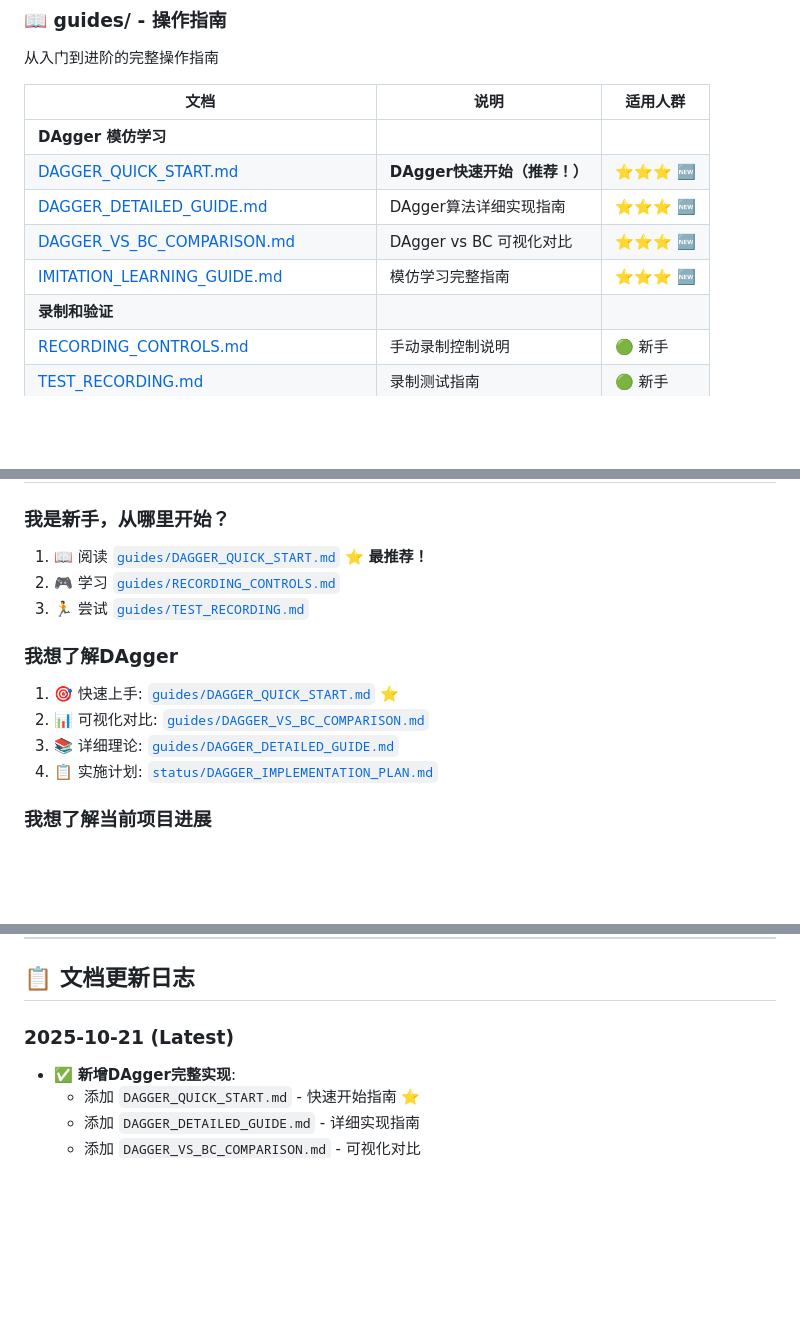
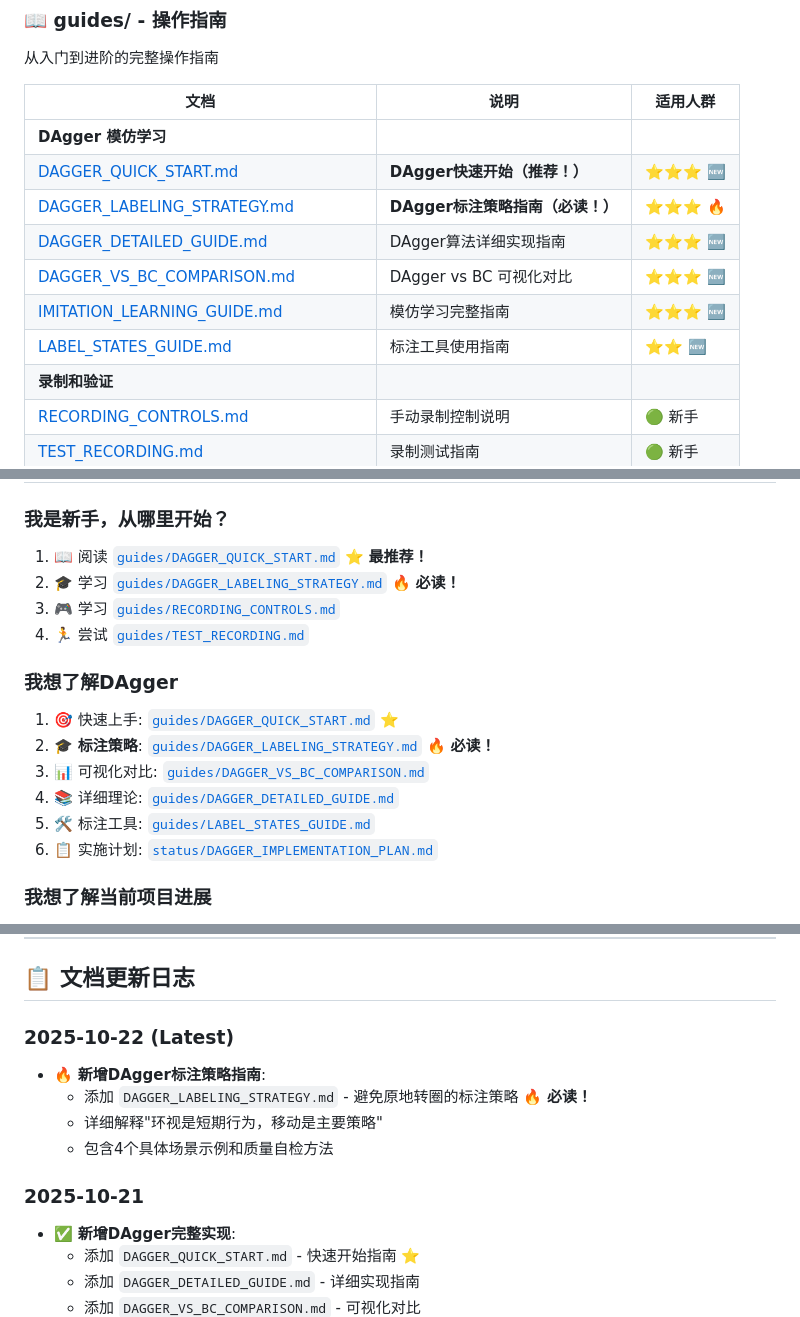
Before and after one commit to konder/aimc, a Markdown page: docs/README.md, 3 parts joined by grey strips. Rendered like a GitHub page; blank space fills up the shorter version.

```diff
--- a/docs/README.md
+++ b/docs/README.md
@@ -42,9 +42,11 @@
 |------|------|----------|
 | **DAgger 模仿学习** | | |
 | [DAGGER_QUICK_START.md](guides/DAGGER_QUICK_START.md) | **DAgger快速开始（推荐！）** | ⭐⭐⭐ 🆕 |
+| [DAGGER_LABELING_STRATEGY.md](guides/DAGGER_LABELING_STRATEGY.md) | **DAgger标注策略指南（必读！）** | ⭐⭐⭐ 🔥 |
 | [DAGGER_DETAILED_GUIDE.md](guides/DAGGER_DETAILED_GUIDE.md) | DAgger算法详细实现指南 | ⭐⭐⭐ 🆕 |
 | [DAGGER_VS_BC_COMPARISON.md](guides/DAGGER_VS_BC_COMPARISON.md) | DAgger vs BC 可视化对比 | ⭐⭐⭐ 🆕 |
 | [IMITATION_LEARNING_GUIDE.md](guides/IMITATION_LEARNING_GUIDE.md) | 模仿学习完整指南 | ⭐⭐⭐ 🆕 |
+| [LABEL_STATES_GUIDE.md](guides/LABEL_STATES_GUIDE.md) | 标注工具使用指南 | ⭐⭐ 🆕 |
 | **录制和验证** | | |
 | [RECORDING_CONTROLS.md](guides/RECORDING_CONTROLS.md) | 手动录制控制说明 | 🟢 新手 |
 | [TEST_RECORDING.md](guides/TEST_RECORDING.md) | 录制测试指南 | 🟢 新手 |
@@ -104,14 +106,17 @@
 
 ### 我是新手，从哪里开始？
 1. 📖 阅读 [`guides/DAGGER_QUICK_START.md`](guides/DAGGER_QUICK_START.md) ⭐ **最推荐！**
-2. 🎮 学习 [`guides/RECORDING_CONTROLS.md`](guides/RECORDING_CONTROLS.md)
-3. 🏃 尝试 [`guides/TEST_RECORDING.md`](guides/TEST_RECORDING.md)
+2. 🎓 学习 [`guides/DAGGER_LABELING_STRATEGY.md`](guides/DAGGER_LABELING_STRATEGY.md) 🔥 **必读！**
+3. 🎮 学习 [`guides/RECORDING_CONTROLS.md`](guides/RECORDING_CONTROLS.md)
+4. 🏃 尝试 [`guides/TEST_RECORDING.md`](guides/TEST_RECORDING.md)
 
 ### 我想了解DAgger
 1. 🎯 快速上手: [`guides/DAGGER_QUICK_START.md`](guides/DAGGER_QUICK_START.md) ⭐
-2. 📊 可视化对比: [`guides/DAGGER_VS_BC_COMPARISON.md`](guides/DAGGER_VS_BC_COMPARISON.md)
-3. 📚 详细理论: [`guides/DAGGER_DETAILED_GUIDE.md`](guides/DAGGER_DETAILED_GUIDE.md)
-4. 📋 实施计划: [`status/DAGGER_IMPLEMENTATION_PLAN.md`](status/DAGGER_IMPLEMENTATION_PLAN.md)
+2. 🎓 **标注策略**: [`guides/DAGGER_LABELING_STRATEGY.md`](guides/DAGGER_LABELING_STRATEGY.md) 🔥 **必读！**
+3. 📊 可视化对比: [`guides/DAGGER_VS_BC_COMPARISON.md`](guides/DAGGER_VS_BC_COMPARISON.md)
+4. 📚 详细理论: [`guides/DAGGER_DETAILED_GUIDE.md`](guides/DAGGER_DETAILED_GUIDE.md)
+5. 🛠️ 标注工具: [`guides/LABEL_STATES_GUIDE.md`](guides/LABEL_STATES_GUIDE.md)
+6. 📋 实施计划: [`status/DAGGER_IMPLEMENTATION_PLAN.md`](status/DAGGER_IMPLEMENTATION_PLAN.md)
 
 ### 我想了解当前项目进展
 1. 📊 查看 [`status/DAGGER_IMPLEMENTATION_PLAN.md`](status/DAGGER_IMPLEMENTATION_PLAN.md) ⭐ **最新状态**
@@ -132,7 +137,13 @@
 
 ## 📋 文档更新日志
 
-### 2025-10-21 (Latest)
+### 2025-10-22 (Latest)
+- 🔥 **新增DAgger标注策略指南**:
+  - 添加 `DAGGER_LABELING_STRATEGY.md` - 避免原地转圈的标注策略 🔥 **必读！**
+  - 详细解释"环视是短期行为，移动是主要策略"
+  - 包含4个具体场景示例和质量自检方法
+
+### 2025-10-21
 - ✅ **新增DAgger完整实现**:
   - 添加 `DAGGER_QUICK_START.md` - 快速开始指南 ⭐
   - 添加 `DAGGER_DETAILED_GUIDE.md` - 详细实现指南
```
Also changed, not shown: docs/guides/DAGGER_LABELING_STRATEGY.md (added, +466 -0 lines).
